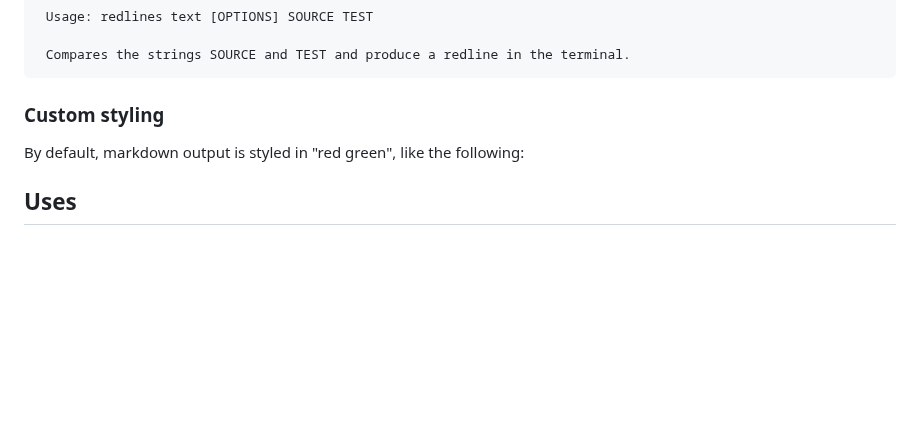
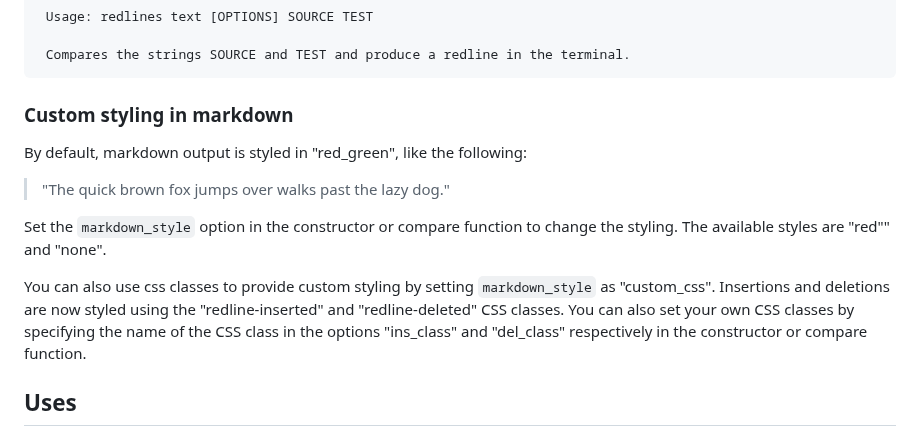
Before and after one commit to houfu/redlines, a Markdown page: README.md, the part around one of its changes. GitHub-like rendering; blank space fills up the shorter version.

Commit message:
Doc: Add custom styling
Signed-off-by: houfu <houfu@users.noreply.github.com>

````diff
--- a/README.md
+++ b/README.md
@@ -74,9 +74,20 @@ Redlines also features a simple command line tool `redlines` to visualise the di
  Compares the strings SOURCE and TEST and produce a redline in the terminal.
 ```
 
-### Custom styling
+### Custom styling in markdown
 
-By default, markdown output is styled in "red green", like the following:
+By default, markdown output is styled in "red_green", like the following:
+
+> "The quick brown fox <span style='color:red;font-weight:700;text-decoration:line-through;'>jumps
+> over </span><span style='color:green;font-weight:700;'>walks past </span>the lazy dog."
+
+Set the `markdown_style` option in the constructor or compare function to change the styling.
+The available styles are "red"" and "none".
+
+You can also use css classes to provide custom styling by setting `markdown_style` as "custom_css".
+Insertions and deletions are now styled using the "redline-inserted" and "redline-deleted" CSS classes.
+You can also set your own CSS classes by specifying the name of the CSS class in the options "ins_class"
+and "del_class" respectively in the constructor or compare function.
 
 ## Uses
 
````
Also changed, not shown: other parts of README.md (+1 -1 lines).
